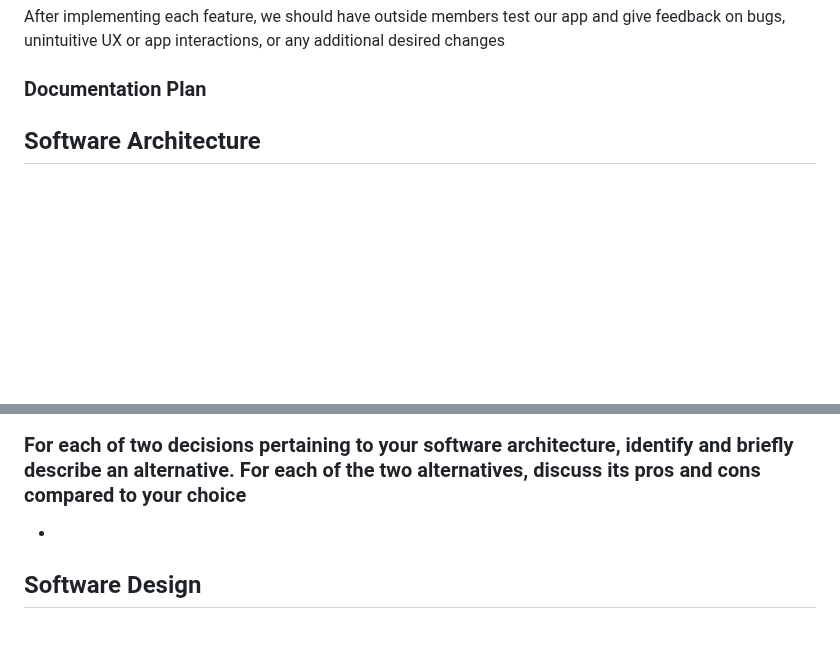
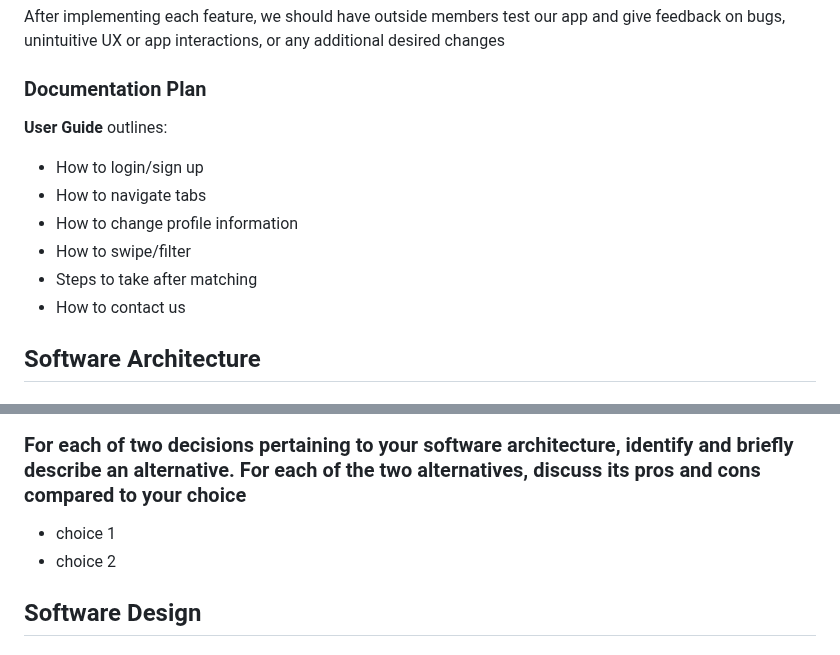
Before and after one commit to aidenkatsura/SwipeFight, a Markdown page: reports/LivingDocument.md, 2 parts joined by grey strips. Drawn GitHub-style; blank space fills up the shorter version.

Commit message:
Added user guide outline to documentation plan

```diff
--- a/reports/LivingDocument.md
+++ b/reports/LivingDocument.md
@@ -373,7 +373,13 @@ implement and will likely require additional research to figure out.
 After implementing each feature, we should have outside members test our app and give feedback on bugs, unintuitive UX or app interactions, or any additional desired changes
 
 ### Documentation Plan
-
+__User Guide__ outlines:
+  - How to login/sign up
+  - How to navigate tabs
+  - How to change profile information
+  - How to swipe/filter
+  - Steps to take after matching
+  - How to contact us
 
 ## Software Architecture
 ### Identify and describe the major software components and their functionality at a conceptual level
@@ -398,7 +404,8 @@ After implementing each feature, we should have outside members test our app and
    - Messaging is only available after matching
 
 ### For each of two decisions pertaining to your software architecture, identify and briefly describe an alternative. For each of the two alternatives, discuss its pros and cons compared to your choice
-   -
+   - choice 1
+   - choice 2
 
 
 ## Software Design
```
